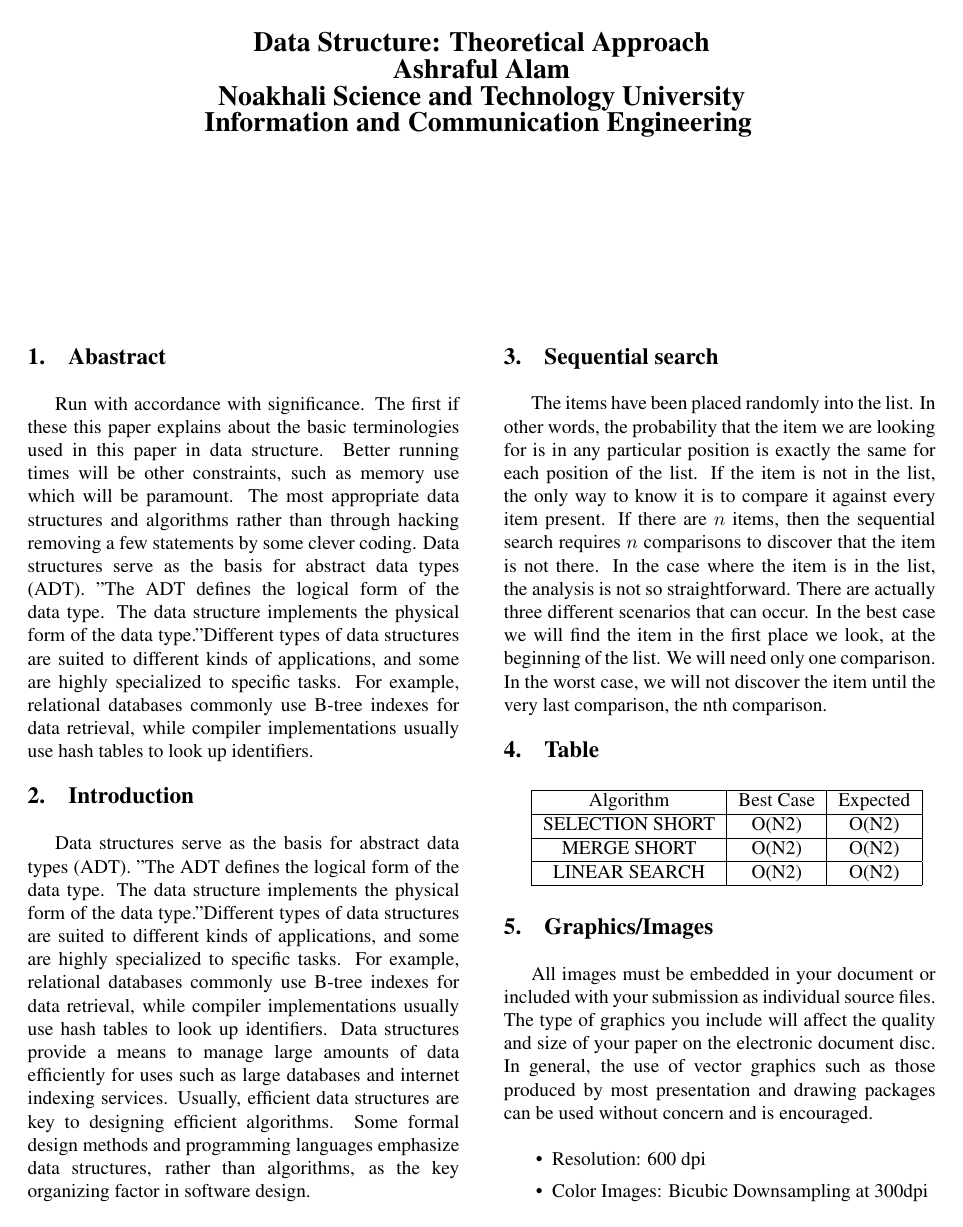
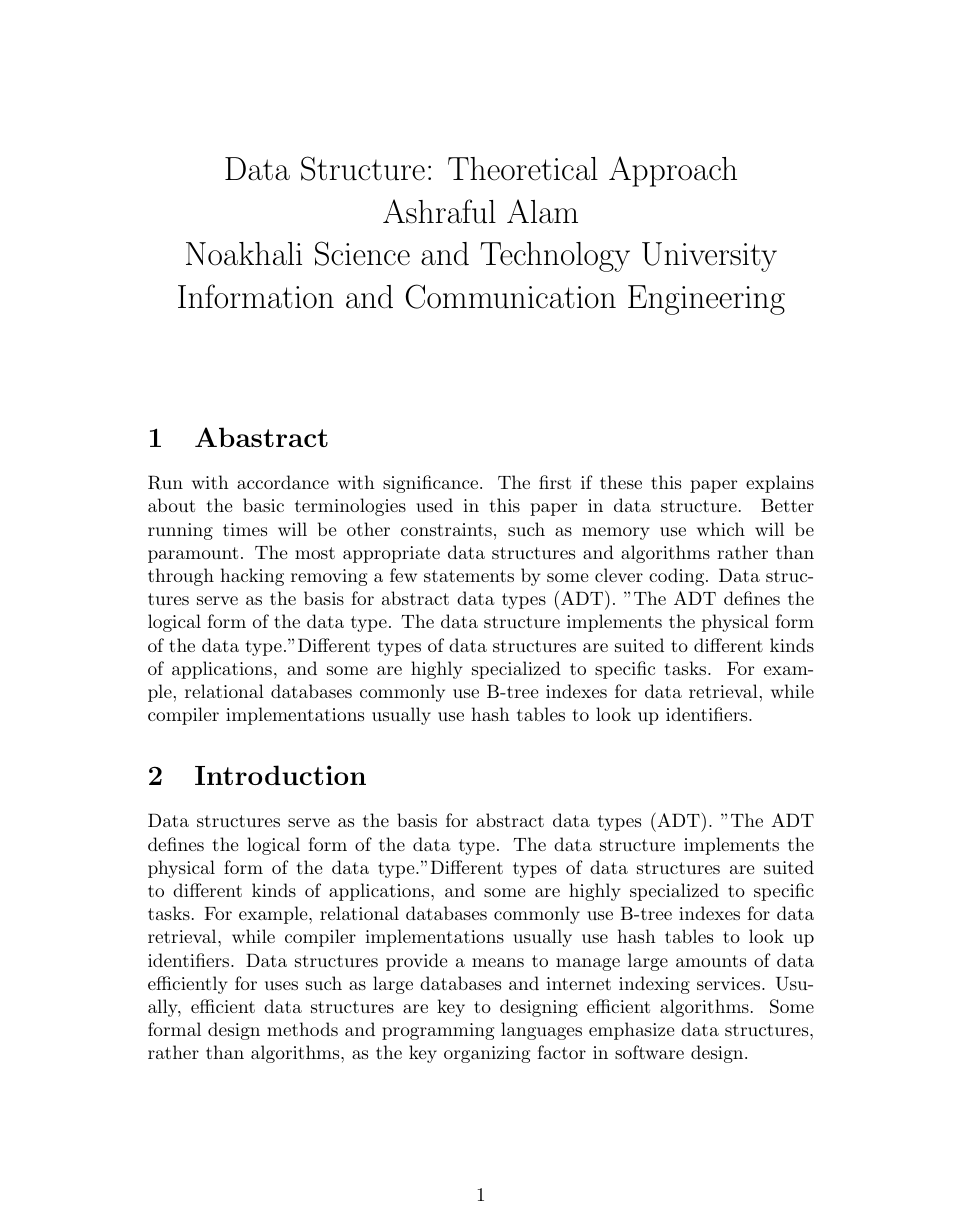
Before and after one commit to kmashraf/Ashraful-Alam-2011022, a LaTeX document (hicss.tex): page 1 of 3 before the commit and page 1 of 5 after it. Compiled offline with pdfLaTeX.

Commit message:
Update hicss.tex

```diff
--- a/hicss.tex
+++ b/hicss.tex
@@ -1,27 +1,7 @@
-%
-% File hicss.tex
-%
-% Contact: Holm Smidt, hicss@hawaii.edu
-%%
-%%
-%% Based on the style files for ACL 2015 by
-%% car@ir.hit.edu.cn, gdzhou@suda.edu.cn
+\documentclass[10pt]{article}
 
-
-\documentclass[10pt]{article}
-\input{hicss-packages.tex}
 \usepackage{pgfplots}
-\newcommand{\sansserifformat}[1]{\fontfamily{cmss}{ #1}}%
-
-\setlength\titlebox{7cm}
-
-% You can expand the titlebox if you need extra space
-% to show all the authors. Please do not make the titlebox
-% smaller than 5cm (the original size).
-% 5cm is the default for a single row list of authors
-
-
-% title for manuscript without author info
+\newcommand{\sansserifformat}[1]{\fontfamily{cmss}{ #1}}
 
 \title{
   Data Structure: Theoretical Approach\\ Ashraful Alam\\ Noakhali Science and Technology University\\ Information and Communication Engineering
```
Also changed, not shown: hicss.tex (2 more changed lines).
